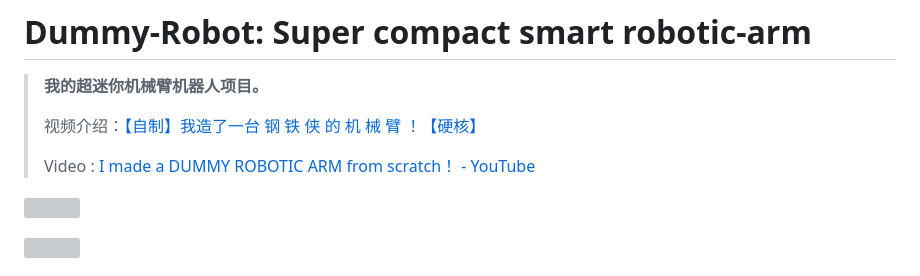
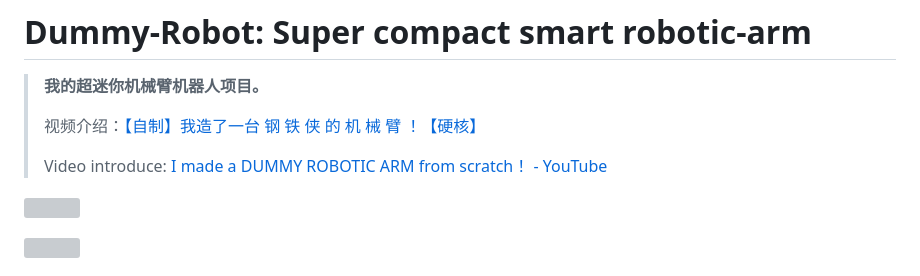
Before and after one commit to peng-zhihui/Dummy-Robot, a Markdown page: README.md, the part around the change. Drawn GitHub-style; grey boxes are pictures that could not be loaded.

```diff
--- a/README.md
+++ b/README.md
@@ -3,7 +3,7 @@
 >
 > 视频介绍：[【自制】我造了一台 钢 铁 侠 的 机 械 臂 ！【硬核】](https://www.bilibili.com/video/BV12341117rG)
 >
-> Video : [I made a DUMMY ROBOTIC ARM from scratch！ - YouTube](https://www.youtube.com/watch?v=F29vrvUwqS4)
+> Video introduce: [I made a DUMMY ROBOTIC ARM from scratch！ - YouTube](https://www.youtube.com/watch?v=F29vrvUwqS4)
 
 ![](5.Docs/1.Images/dummy1.jpg)
 
```
